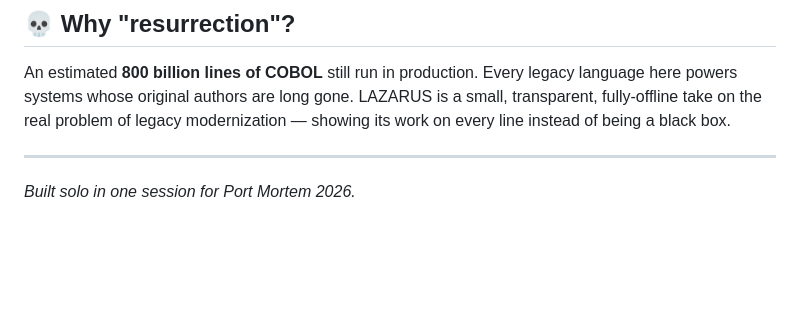
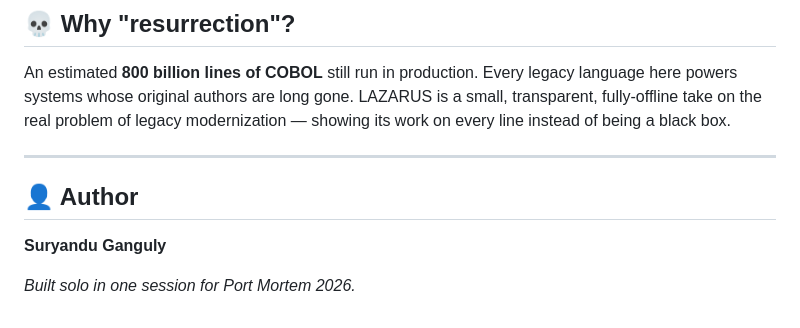
Before and after one commit to suryandugy-glitch/-LAZARUS-The-Legacy-Code-Resurrector, a Markdown page: README.md, the part around one of its changes. GitHub-like rendering; blank space fills up the shorter version.

Commit message:
Add author credit: Suryandu Ganguly + live demo link
Co-Authored-By: Claude Opus 4.8 (1M context) <noreply@anthropic.com>

```diff
--- a/README.md
+++ b/README.md
@@ -55,4 +57,8 @@ An estimated **800 billion lines of COBOL** still run in production. Every legac
 
 ---
 
+## 👤 Author
+
+**Suryandu Ganguly**
+
 *Built solo in one session for Port Mortem 2026.*
```
Also changed, not shown: other parts of README.md (+2 -0 lines).
